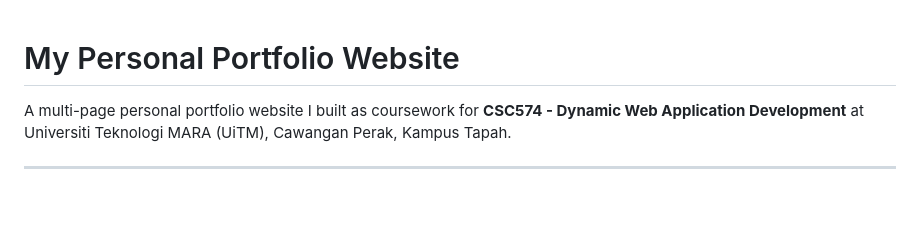
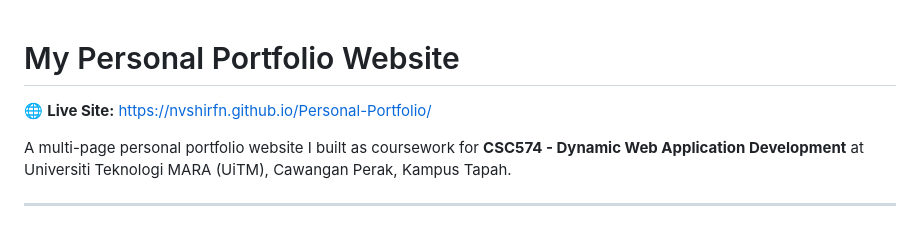
Before and after one commit to nvshirfn/Personal-Portfolio, a Markdown page: README.md, the part around the change. Drawn GitHub-style; blank space fills up the shorter version.

Commit message:
Add live site link to README
Co-Authored-By: Claude Sonnet 4.6 <noreply@anthropic.com>

```diff
--- a/README.md
+++ b/README.md
@@ -1,4 +1,6 @@
 # My Personal Portfolio Website
+
+🌐 **Live Site:** [https://nvshirfn.github.io/Personal-Portfolio/](https://nvshirfn.github.io/Personal-Portfolio/)
 
 A multi-page personal portfolio website I built as coursework for **CSC574 - Dynamic Web Application Development** at Universiti Teknologi MARA (UiTM), Cawangan Perak, Kampus Tapah.
 
```
